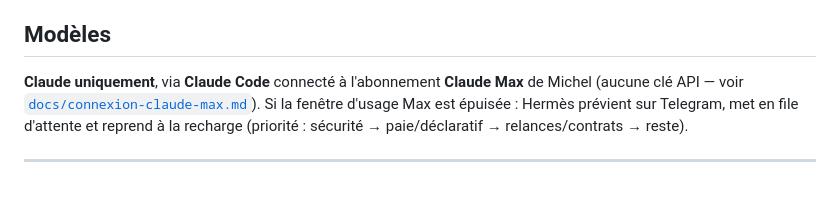
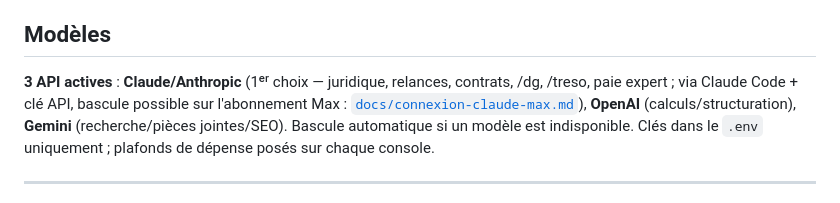
Before and after one commit to davidmequies-cmyk/Paperasse, a Markdown page: hermes/README.md, the part around the change. Rendered like a GitHub page.

```diff
--- a/hermes/README.md
+++ b/hermes/README.md
@@ -75,7 +75,7 @@ Optimisation (coût/latence/fiabilité, recherché sur le net) : [`docs/optimisa
 
 ## Modèles
 
-**Claude uniquement**, via **Claude Code** connecté à l'abonnement **Claude Max** de Michel (aucune clé API — voir [`docs/connexion-claude-max.md`](docs/connexion-claude-max.md)). Si la fenêtre d'usage Max est épuisée : Hermès prévient sur Telegram, met en file d'attente et reprend à la recharge (priorité : sécurité → paie/déclaratif → relances/contrats → reste).
+**3 API actives** : **Claude/Anthropic** (1ᵉʳ choix — juridique, relances, contrats, /dg, /treso, paie expert ; via Claude Code + clé API, bascule possible sur l'abonnement Max : [`docs/connexion-claude-max.md`](docs/connexion-claude-max.md)), **OpenAI** (calculs/structuration), **Gemini** (recherche/pièces jointes/SEO). Bascule automatique si un modèle est indisponible. Clés dans le `.env` uniquement ; plafonds de dépense posés sur chaque console.
 
 ---
 
```
Also changed, not shown: hermes/prompts/00-preambule-commun.md (+8 -5 lines).
